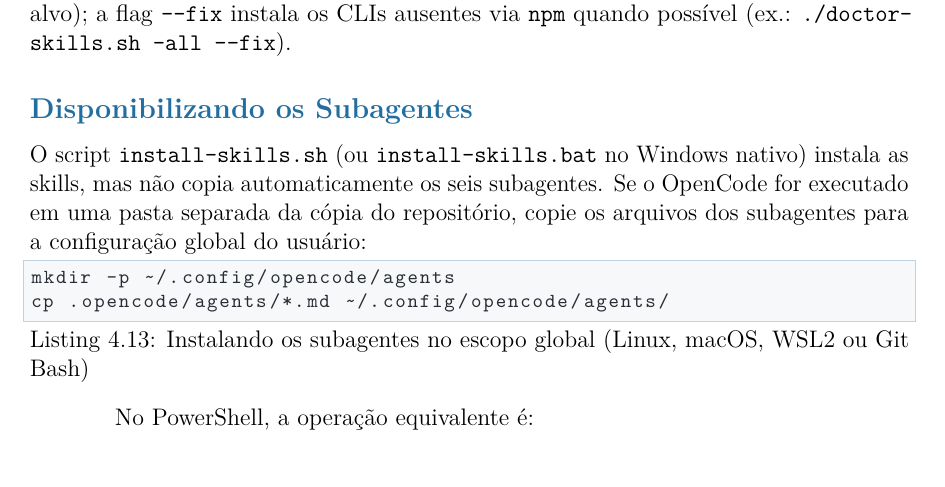
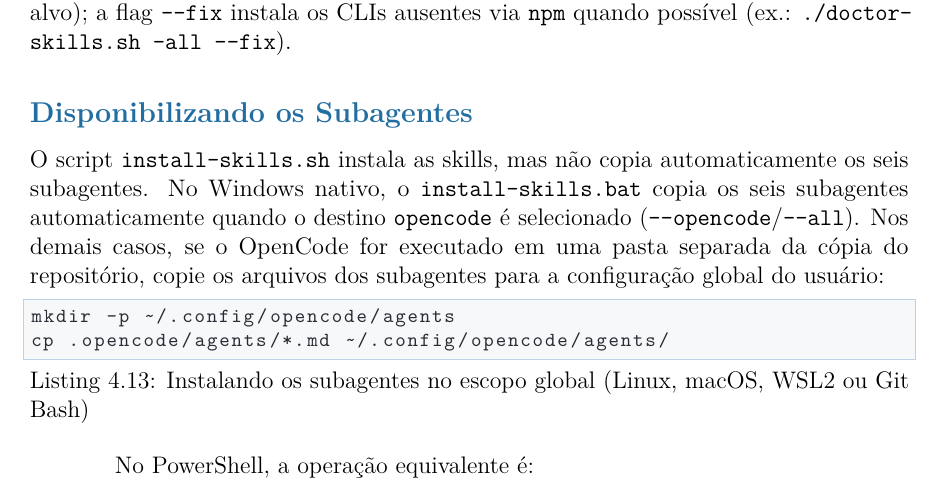
Before and after one commit to walternagai/skills-ia-educacao, a LaTeX book (manual/main.tex, which reads manual/cap4-instalacao.tex): part of page 29 of 66, cut so that both start at the same text. Compiled offline with pdfLaTeX.

Commit message:
docs: release v0.10.7 (subagentes no .bat, correções .bat, docs)

```diff
--- a/manual/cap4-instalacao.tex
+++ b/manual/cap4-instalacao.tex
@@ -248,7 +248,7 @@ Antes da instala{\c c}{\~a}o, o par \texttt{doctor-skills.sh}/\texttt{doctor-ski
 
 \subsection{Disponibilizando os Subagentes}
 
-O script \texttt{install-skills.sh} (ou \texttt{install-skills.bat} no Windows nativo) instala as skills, mas n{\~a}o copia automaticamente os seis subagentes. Se o OpenCode for executado em uma pasta separada da c{\'o}pia do reposit{\'o}rio, copie os arquivos dos subagentes para a configura{\c c}{\~a}o global do usu{\'a}rio:
+O script \texttt{install-skills.sh} instala as skills, mas n{\~a}o copia automaticamente os seis subagentes. No Windows nativo, o \texttt{install-skills.bat} copia os seis subagentes automaticamente quando o destino \texttt{opencode} {\'e} selecionado (\texttt{-{}-opencode}/\texttt{-{}-all}). Nos demais casos, se o OpenCode for executado em uma pasta separada da c{\'o}pia do reposit{\'o}rio, copie os arquivos dos subagentes para a configura{\c c}{\~a}o global do usu{\'a}rio:
 
 \begin{lstlisting}[language=bash, caption={Instalando os subagentes no escopo global (Linux, macOS, WSL2 ou Git Bash)}]
 mkdir -p ~/.config/opencode/agents
```
Also changed, not shown: CHANGELOG.md, README.md.
